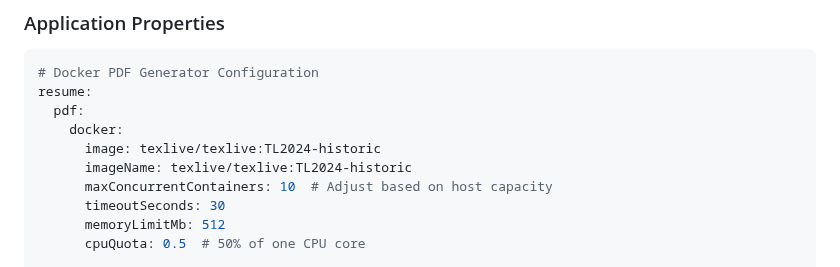
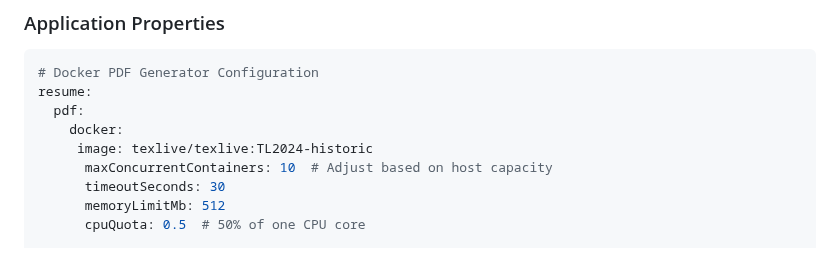
Before and after one commit to dallay/cvix, a Markdown page: specs/003-resume-generator-mvp/monitoring.md, the part around the change. GitHub-like rendering.

Commit message:
fix(monitoring): 🐛 remove duplicate image entry in PDF generation configuration

```diff
--- a/specs/003-resume-generator-mvp/monitoring.md
+++ b/specs/003-resume-generator-mvp/monitoring.md
@@ -364,8 +364,7 @@ Alert Contacts: [on-call-email, slack-webhook, pagerduty-integration]
 resume:
   pdf:
     docker:
-      image: texlive/texlive:TL2024-historic
-      imageName: texlive/texlive:TL2024-historic
+     image: texlive/texlive:TL2024-historic
       maxConcurrentContainers: 10  # Adjust based on host capacity
       timeoutSeconds: 30
       memoryLimitMb: 512
```
